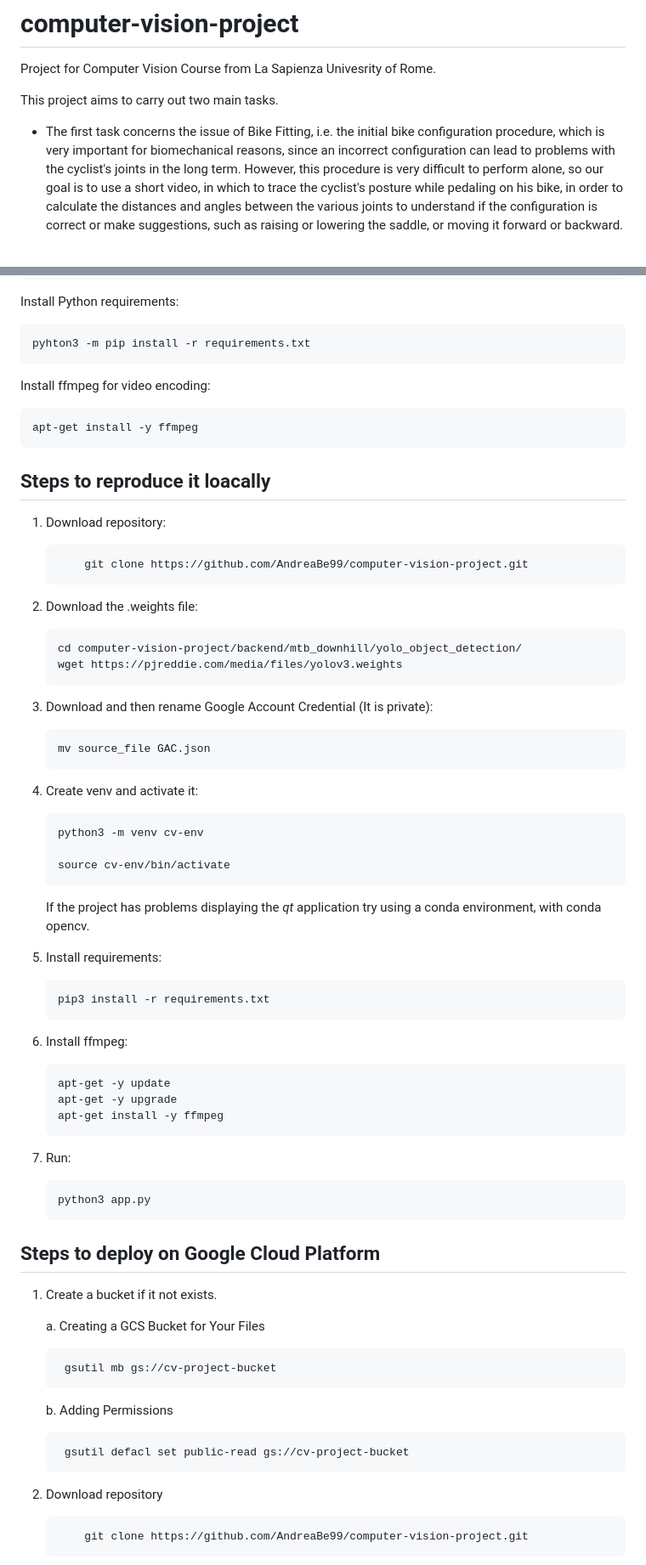
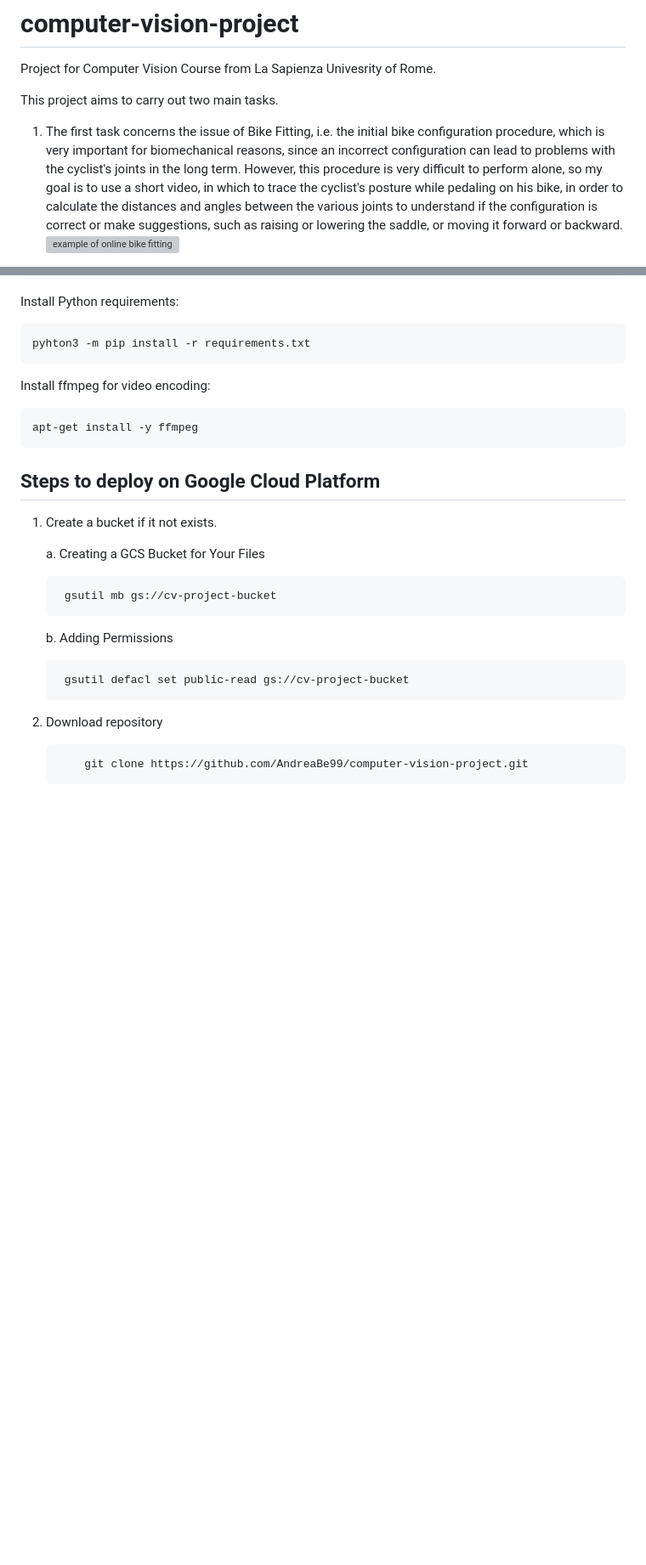
Before and after one commit to AndreaBe99/computer-vision-project, a Markdown page: README.md, 2 parts joined by grey strips. Shown at 85% size. Drawn GitHub-style; blank space fills up the shorter version; grey boxes are pictures that could not be loaded.

````diff
--- a/README.md
+++ b/README.md
@@ -3,6 +3,7 @@ Project for Computer Vision Course from La Sapienza Univesrity of Rome.
 
 This project aims to carry out two main tasks.
 
-- The first task concerns the issue of Bike Fitting, i.e. the initial bike configuration procedure, which is very important for biomechanical reasons, since an incorrect configuration can lead to problems with the cyclist's joints in the long term.
-However, this procedure is very difficult to perform alone, so our goal is to use a short video, in which to trace the cyclist's posture while pedaling on his bike, in order to calculate the distances and angles between the various joints to understand if the configuration is correct or make suggestions, such as raising or lowering the saddle, or moving it forward or backward.
+1. The first task concerns the issue of Bike Fitting, i.e. the initial bike configuration procedure, which is very important for biomechanical reasons, since an incorrect configuration can lead to problems with the cyclist's joints in the long term.
+However, this procedure is very difficult to perform alone, so my goal is to use a short video, in which to trace the cyclist's posture while pedaling on his bike, in order to calculate the distances and angles between the various joints to understand if the configuration is correct or make suggestions, such as raising or lowering the saddle, or moving it forward or backward.
+    ![example of online bike fitting](static/images/myvelofit.jpg)
 
@@ -80,56 +83,6 @@ Install ffmpeg for video encoding:
 
     apt-get install -y ffmpeg
 
-## Steps to reproduce it loacally
-
-1. Download repository:
-
-    ```
-        git clone https://github.com/AndreaBe99/computer-vision-project.git
-    ```
-
-2. Download the .weights file:
-
-    ```
-    cd computer-vision-project/backend/mtb_downhill/yolo_object_detection/
-    wget https://pjreddie.com/media/files/yolov3.weights
-    ```
-
-3. Download and then rename Google Account Credential  (It is private):
-
-    ```
-    mv source_file GAC.json
-    ```
-
-4. Create venv and activate it:
-
-    ```
-    python3 -m venv cv-env
-
-    source cv-env/bin/activate
-    ```
-
-    If the project has problems displaying the *qt* application try using a conda environment, with conda opencv.
-
-5. Install requirements:
-
-    ```
-    pip3 install -r requirements.txt
-    ```
-
-6. Install ffmpeg:
-
-    ```
-    apt-get -y update
-    apt-get -y upgrade
-    apt-get install -y ffmpeg
-    ```
-
-7. Run:
-
-    ```
-    python3 app.py
-    ```
 
 ## Steps to deploy on Google Cloud Platform
 
````
Also changed, not shown: other parts of README.md (+16 -1 lines).
